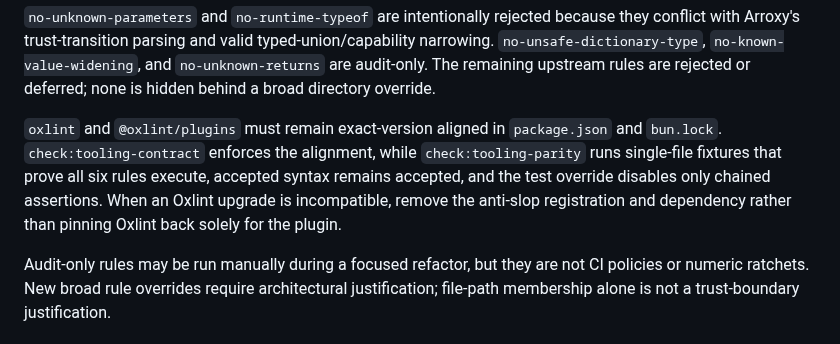
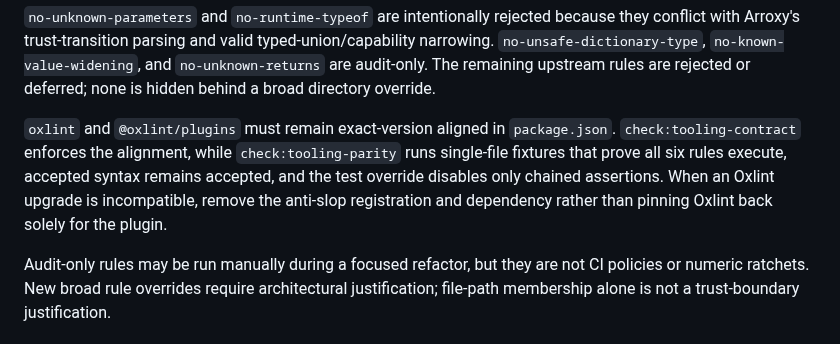
Before and after one commit to DragoonT/Arroxy, a Markdown page: dev-docs/tooling-contract.md, the part around the change. GitHub-like rendering.

Commit message:
docs(tooling): correct anti-slop provenance

```diff
--- a/dev-docs/tooling-contract.md
+++ b/dev-docs/tooling-contract.md
@@ -64,6 +64,6 @@ The root config adopts exactly these six rules as errors:
 
 `no-unknown-parameters` and `no-runtime-typeof` are intentionally rejected because they conflict with Arroxy's trust-transition parsing and valid typed-union/capability narrowing. `no-unsafe-dictionary-type`, `no-known-value-widening`, and `no-unknown-returns` are audit-only. The remaining upstream rules are rejected or deferred; none is hidden behind a broad directory override.
 
-`oxlint` and `@oxlint/plugins` must remain exact-version aligned in `package.json` and `bun.lock`. `check:tooling-contract` enforces the alignment, while `check:tooling-parity` runs single-file fixtures that prove all six rules execute, accepted syntax remains accepted, and the test override disables only chained assertions. When an Oxlint upgrade is incompatible, remove the anti-slop registration and dependency rather than pinning Oxlint back solely for the plugin.
+`oxlint` and `@oxlint/plugins` must remain exact-version aligned in `package.json`. `check:tooling-contract` enforces the alignment, while `check:tooling-parity` runs single-file fixtures that prove all six rules execute, accepted syntax remains accepted, and the test override disables only chained assertions. When an Oxlint upgrade is incompatible, remove the anti-slop registration and dependency rather than pinning Oxlint back solely for the plugin.
 
 Audit-only rules may be run manually during a focused refactor, but they are not CI policies or numeric ratchets. New broad rule overrides require architectural justification; file-path membership alone is not a trust-boundary justification.
```
Also changed, not shown: 1 other file.
